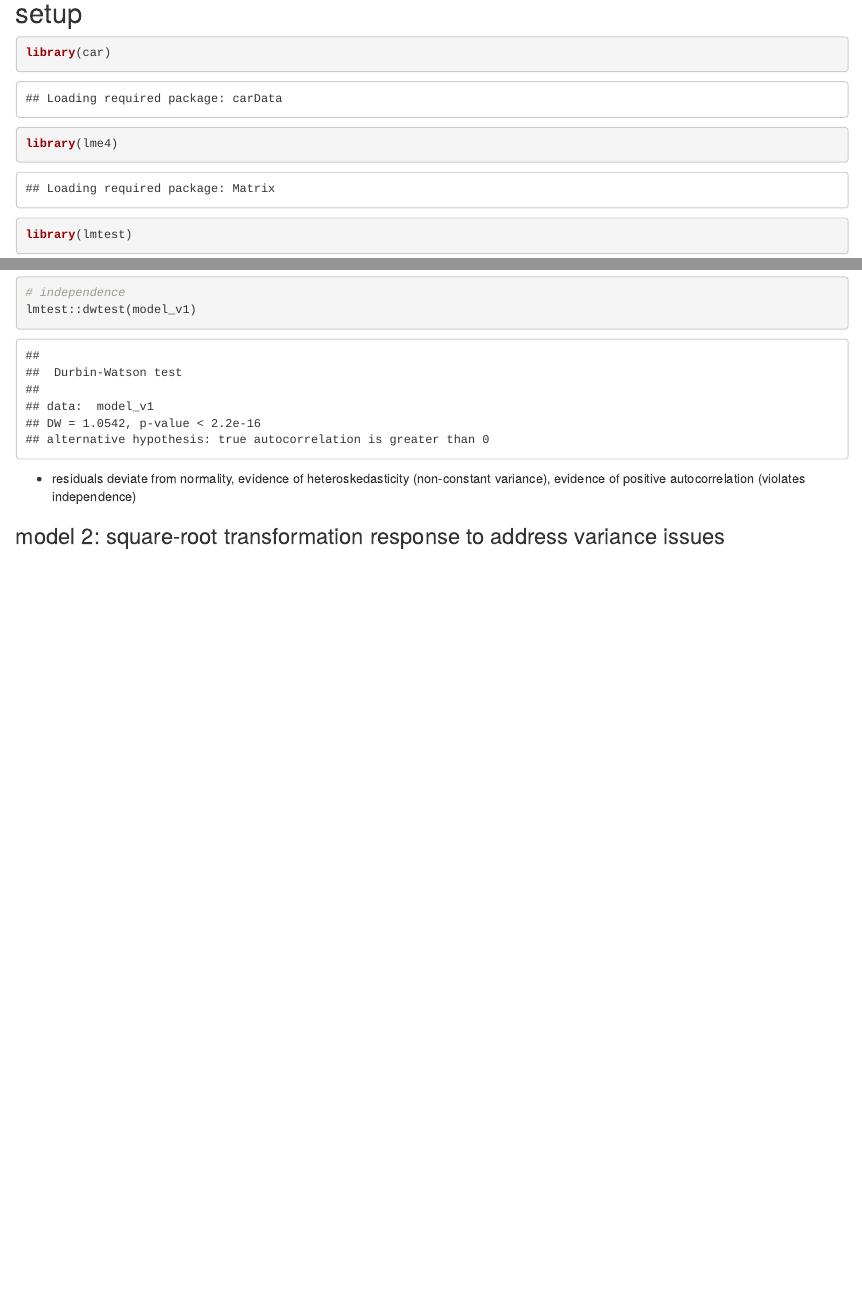
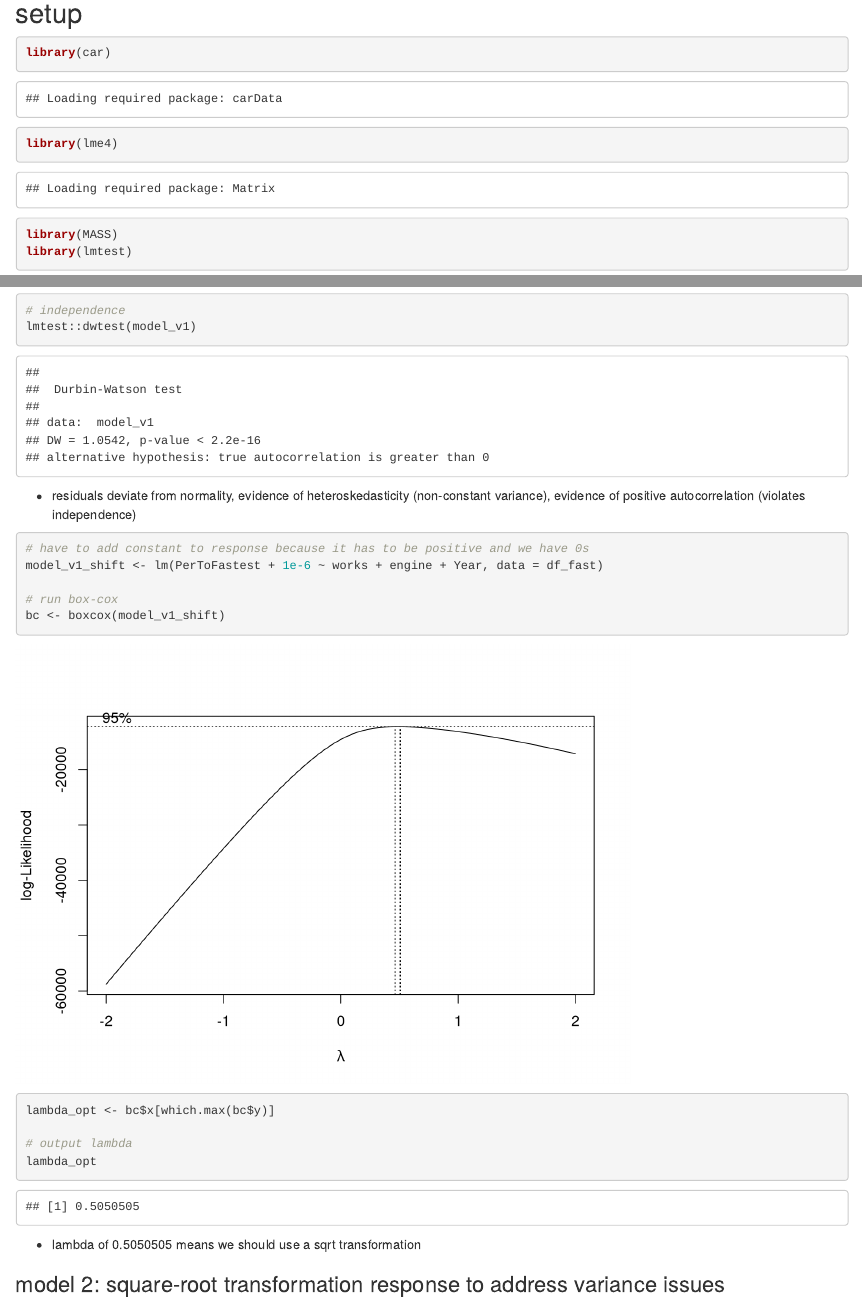
Before and after one commit to moajzashahab/stat-642-project, an R Markdown document (modeling.Rmd): the page in a window 1100 px wide, from 90 px down, and a second part further down, joined at a grey line. Rendered offline with R 4.5, knitr and Pandoc, with nearby package versions.

Commit message:
add box cox

````diff
--- a/modeling.Rmd
+++ b/modeling.Rmd
@@ -8,6 +8,7 @@ output: html_document
 ```{r libraries}
 library(car)
 library(lme4)
+library(MASS)
 library(lmtest)
 library(glmnet)
 library(ggplot2)
@@ -86,6 +87,20 @@ lmtest::dwtest(model_v1)
 ```
 
 - residuals deviate from normality, evidence of heteroskedasticity (non-constant variance), evidence of positive autocorrelation (violates independence)
+
+```{r do Box–Cox}
+# have to add constant to response because it has to be positive and we have 0s
+model_v1_shift <- lm(PerToFastest + 1e-6 ~ works + engine + Year, data = df_fast)
+
+# run box-cox
+bc <- boxcox(model_v1_shift)
+lambda_opt <- bc$x[which.max(bc$y)]
+
+# output lambda
+lambda_opt
+```
+
+- lambda of 0.5050505 means we should use a sqrt transformation
 
 ### model 2: square-root transformation response to address variance issues
 
````
